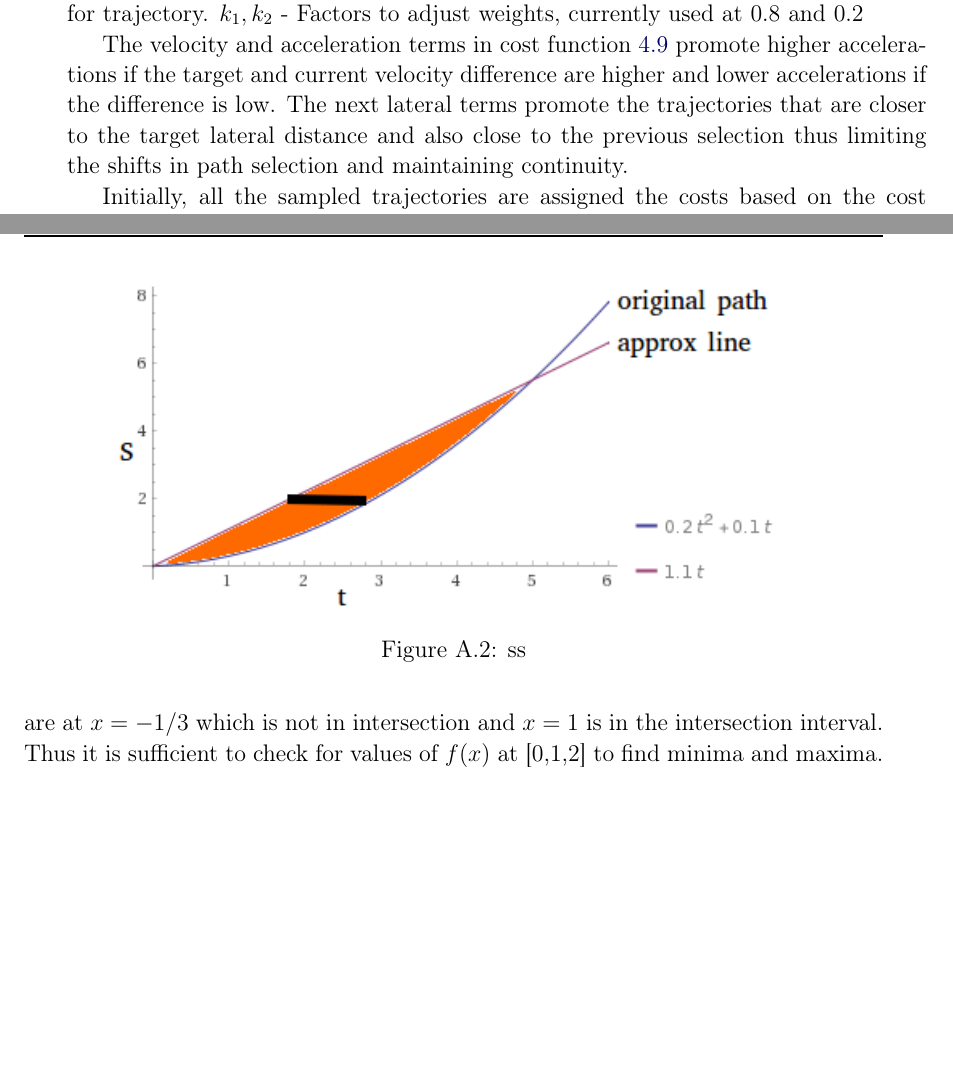
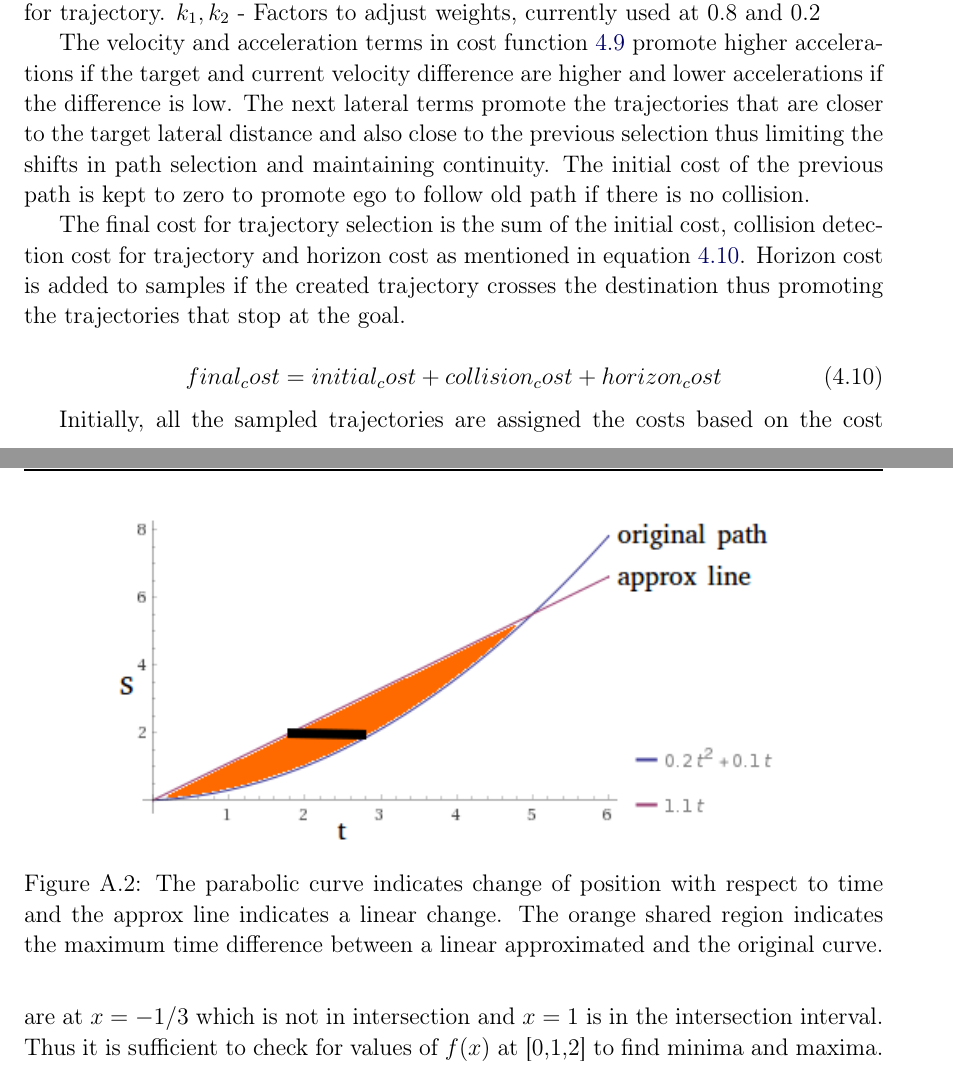
Before and after one commit to pkorivi/Thesis_Report, a LaTeX thesis (Thesis.tex, which reads Chapters/Appendix.tex, Chapters/Concept.tex): two parts of pages 47 and 78 of 81 before the commit and two parts of pages 46 and 78 of 81 after it, joined at a grey line, cut so that both start at the same text, the shorter picture padded with empty space. Compiled offline with pdfLaTeX.

Commit message:
updated comments

```diff
--- a/Chapters/Appendix.tex
+++ b/Chapters/Appendix.tex
@@ -35,7 +35,7 @@ Figure \ref{dynamic_approx_appen} shows where there is a difference between the
 \begin{figure}
 	\centering
 	\includegraphics[width=0.8\textwidth]{Images/appendix/dynamic_approx.png}
-	\caption{ss}
+	\caption{The parabolic curve indicates change of position with respect to time and the approx line indicates a linear change. The orange shared region indicates the maximum time difference between a linear approximated and the original curve. }
 	\label{dynamic_approx_appen}
 \end{figure}
 
--- a/Chapters/Concept.tex
+++ b/Chapters/Concept.tex
@@ -419,9 +410,16 @@ $d_e$ - Trajectory lateral distance.
 $d_p$ - Previous target lateral for trajectory.
 $k_1,k_2$ - Factors to adjust weights, currently used at 0.8 and 0.2
 
-The velocity and acceleration terms in cost function \ref{cost_eqn} promote higher accelerations if the target and current velocity difference are higher and lower accelerations if the difference is low. The next lateral terms promote the trajectories that are closer to the target lateral distance and also close to the previous selection thus limiting the shifts in path selection and maintaining continuity.
+The velocity and acceleration terms in cost function \ref{cost_eqn} promote higher accelerations if the target and current velocity difference are higher and lower accelerations if the difference is low. The next lateral terms promote the trajectories that are closer to the target lateral distance and also close to the previous selection thus limiting the shifts in path selection and maintaining continuity. The initial cost of the previous path is kept to zero to promote ego to follow old path if there is no collision.
 
-Initially, all the sampled trajectories are assigned the costs based on the cost function \ref{cost_eqn} and sorted, then the trajectory with the lowest cost is evaluated for collisions first. The list is sorted again and evaluated till the top of the list has the lowest cost, and the trajectory is evaluated.
+The final cost for trajectory selection is the sum of the initial cost, collision detection cost for trajectory and horizon cost as mentioned in equation \ref{final_cost}. Horizon cost is added to samples if the created trajectory crosses the destination thus promoting the trajectories that stop at the goal.
+
+\begin{equation}
+final_cost = initial_cost + collision_cost + horizon_cost
+\label{final_cost}
+\end{equation}
+
+Initially, all the sampled trajectories are assigned the costs based on the cost function \ref{cost_eqn} and sorted, then the trajectory with the lowest cost is evaluated and the final cost is calculated as per equation \ref{final_cost}. The list is sorted again and evaluated till the top of the list has the lowest cost, and the trajectory is evaluated. Thus the trajectories with initial assumption are validated, and best one is chosen in the end.
 
 \subsection{Velocity Planning}
 Velocity planning is an important aspect of the planer, in general, behavioural layer defines the target velocity based on speed regulation, other traffic participants, required behaviour, road condition etc. In this thesis, a simple approach of velocity limiting is used based on road curvature to limit lateral accelerations. Max velocity  V\textsubscript{max} is calculated based on the equation \ref{max_vel}.
```
Also changed, not shown: Chapters/Evaluation.tex (+1 -1 lines), Thesis.tex (+2 -0 lines), Chapters/Appendix.tex (2 more changed lines), Chapters/Concept.tex (17 more changed lines), 14 other files.
